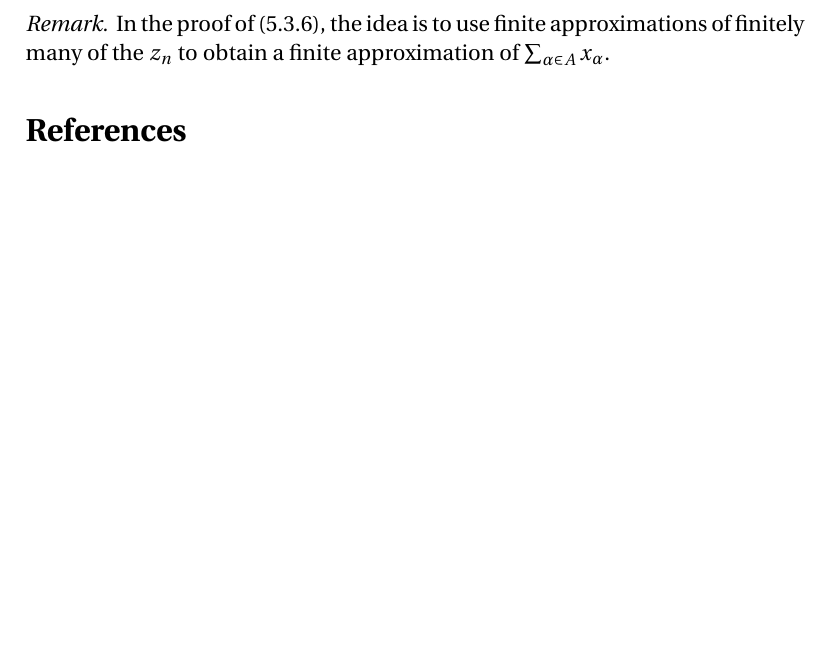
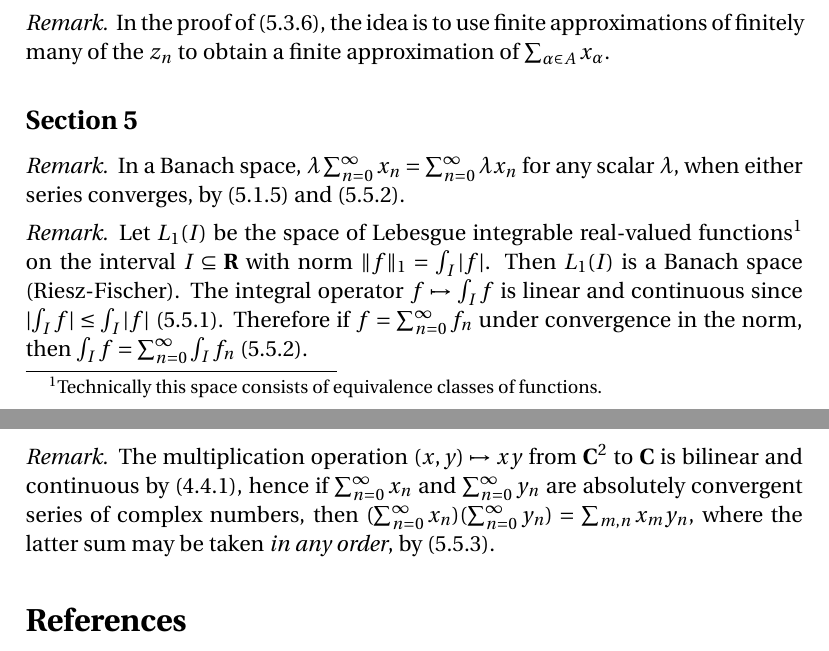
Before and after one commit to blargoner/math-analysis-dieudonne, a LaTeX problem sheet (exercises.tex): part of page 3 of 3 before the commit and two parts of pages 3 and 4 of 4 after it, the two joined at a grey line, cut so that both start at the same text, the shorter picture padded with empty space. Compiled offline with pdfLaTeX.

Commit message:
chapter 5, section 5

```diff
--- a/exercises.tex
+++ b/exercises.tex
@@ -16,6 +16,7 @@
 \newcommand{\after}{\circ}
 
 \newcommand{\inv}[1]{#1^{-1}}
+\newcommand{\abs}[1]{|{#1}|}
 \newcommand{\norm}[1]{\lVert{#1}\rVert}
 
 % Theorems
@@ -100,6 +101,19 @@ In the proof of~(5.3.4), to construct~\(H\), first fix a bijection \(\varphi:\N\
 In the proof of~(5.3.6), the idea is to use finite approximations of finitely many of the~\(z_n\) to obtain a finite approximation of~\(\sum_{\alpha\in A}x_\alpha\).
 \end{rmk}
 
+\subsection*{Section~5}
+\begin{rmk}
+In a Banach space, \(\lambda\sum_{n=0}^{\infty}x_n=\sum_{n=0}^{\infty}\lambda x_n\) for any scalar~\(\lambda\), when either series converges, by (5.1.5)~and~(5.5.2).
+\end{rmk}
+
+\begin{rmk}
+Let \(L_1(I)\)~be the space of Lebesgue integrable real-valued functions\footnote{Technically this space consists of equivalence classes of functions.} on the interval \(I\subseteq\R\) with norm \(\norm{f}_1=\int_I\abs{f}\). Then \(L_1(I)\)~is a Banach space (Riesz-Fischer). The integral operator \(f\mapsto\int_If\) is linear and continuous since \(\abs{\int_If}\le\int_I\abs{f}\) (5.5.1). Therefore if \(f=\sum_{n=0}^{\infty}f_n\) under convergence in the norm, then \(\int_I f=\sum_{n=0}^{\infty}\int_I f_n\) (5.5.2).
+\end{rmk}
+
+\begin{rmk}
+The multiplication operation \((x,y)\mapsto xy\) from~\(\C^2\) to~\(\C\) is bilinear and continuous by~(4.4.1), hence if \(\sum_{n=0}^{\infty}x_n\) and \(\sum_{n=0}^{\infty}y_n\) are absolutely convergent series of complex numbers, then \((\sum_{n=0}^{\infty}x_n)(\sum_{n=0}^{\infty}y_n)=\sum_{m,n}x_my_n\), where the latter sum may be taken \emph{in any order}, by~(5.5.3).
+\end{rmk}
+
 % References
 \begin{thebibliography}{0}
 \bibitem{dieudonne} Dieudonn\'e, J. \textit{Foundations of Modern Analysis.} Academic Press, 1960.
```
